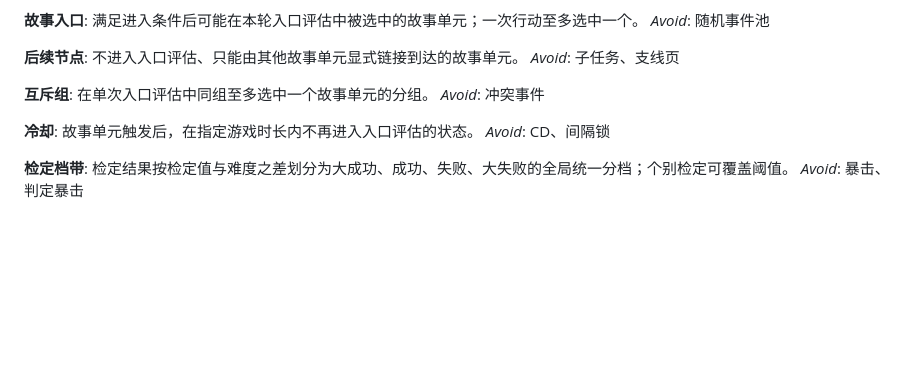
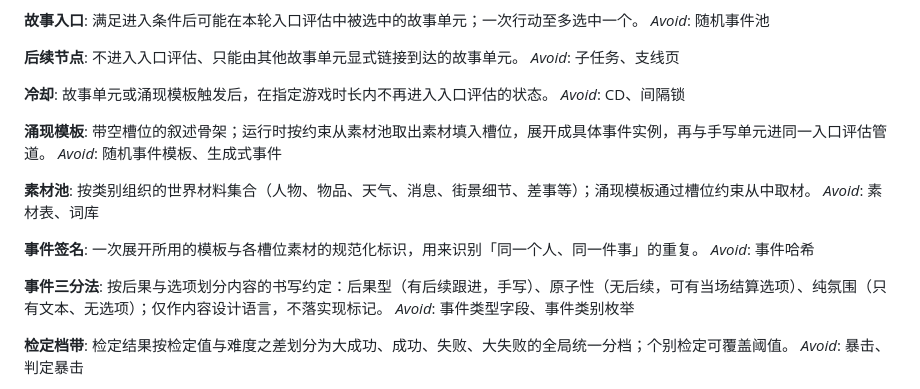
Before and after one commit to mnikn/text-wuxia, a Markdown page: CONTEXT.md, the part around the change. GitHub-like rendering; blank space fills up the shorter version.

Commit message:
feat: 更新文档

```diff
--- a/CONTEXT.md
+++ b/CONTEXT.md
@@ -84,13 +84,25 @@ _Avoid_: 随机事件池
 不进入入口评估、只能由其他故事单元显式链接到达的故事单元。
 _Avoid_: 子任务、支线页
 
-**互斥组**:
-在单次入口评估中同组至多选中一个故事单元的分组。
-_Avoid_: 冲突事件
+**冷却**:
+故事单元或涌现模板触发后，在指定游戏时长内不再进入入口评估的状态。
+_Avoid_: CD、间隔锁
 
-**冷却**:
-故事单元触发后，在指定游戏时长内不再进入入口评估的状态。
-_Avoid_: CD、间隔锁
+**涌现模板**:
+带空槽位的叙述骨架；运行时按约束从素材池取出素材填入槽位，展开成具体事件实例，再与手写单元进同一入口评估管道。
+_Avoid_: 随机事件模板、生成式事件
+
+**素材池**:
+按类别组织的世界材料集合（人物、物品、天气、消息、街景细节、差事等）；涌现模板通过槽位约束从中取材。
+_Avoid_: 素材表、词库
+
+**事件签名**:
+一次展开所用的模板与各槽位素材的规范化标识，用来识别「同一个人、同一件事」的重复。
+_Avoid_: 事件哈希
+
+**事件三分法**:
+按后果与选项划分内容的书写约定：后果型（有后续跟进，手写）、原子性（无后续，可有当场结算选项）、纯氛围（只有文本、无选项）；仅作内容设计语言，不落实现标记。
+_Avoid_: 事件类型字段、事件类别枚举
 
 **检定档带**:
 检定结果按检定值与难度之差划分为大成功、成功、失败、大失败的全局统一分档；个别检定可覆盖阈值。
```
